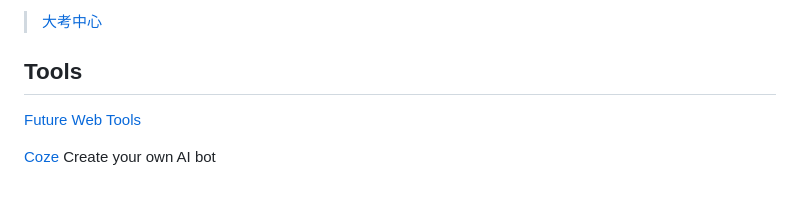
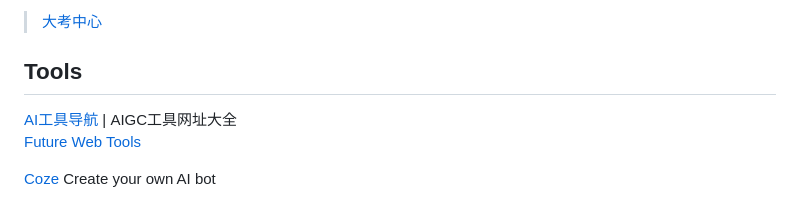
Before and after one commit to JacobHsu/tools, a Markdown page: docs/ai.md, the part around the change. Rendered like a GitHub page.

```diff
--- a/docs/ai.md
+++ b/docs/ai.md
@@ -30,6 +30,7 @@
 
 ## Tools
 
+[AI工具导航](https://www.aig123.com/) | AIGC工具网址大全
 [Future Web Tools](https://futureweb.pro/tools/ai)
 
 [Coze](https://www.coze.com/home) Create your own AI bot
```
